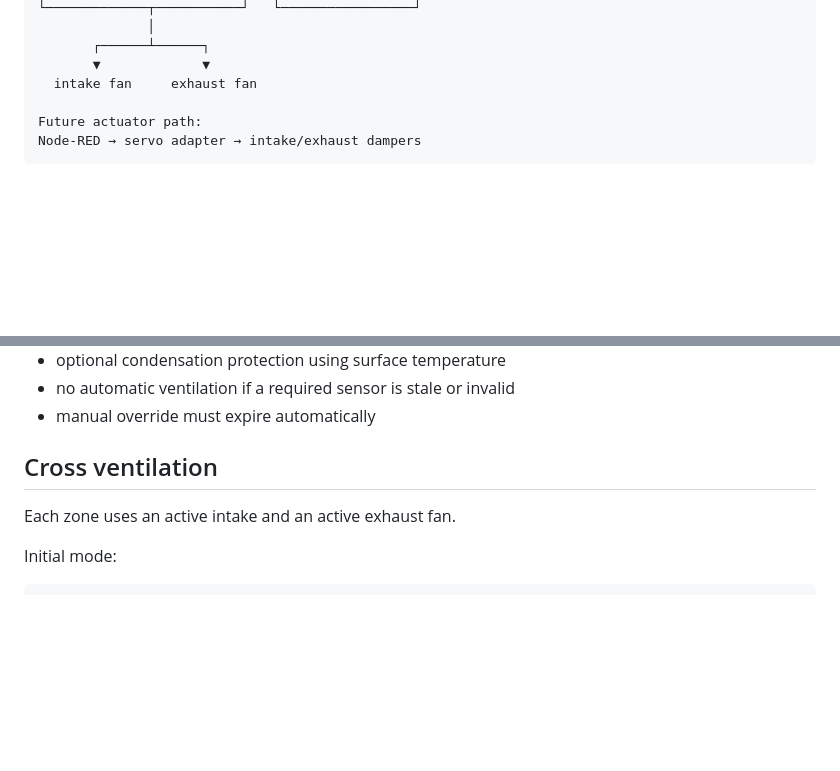
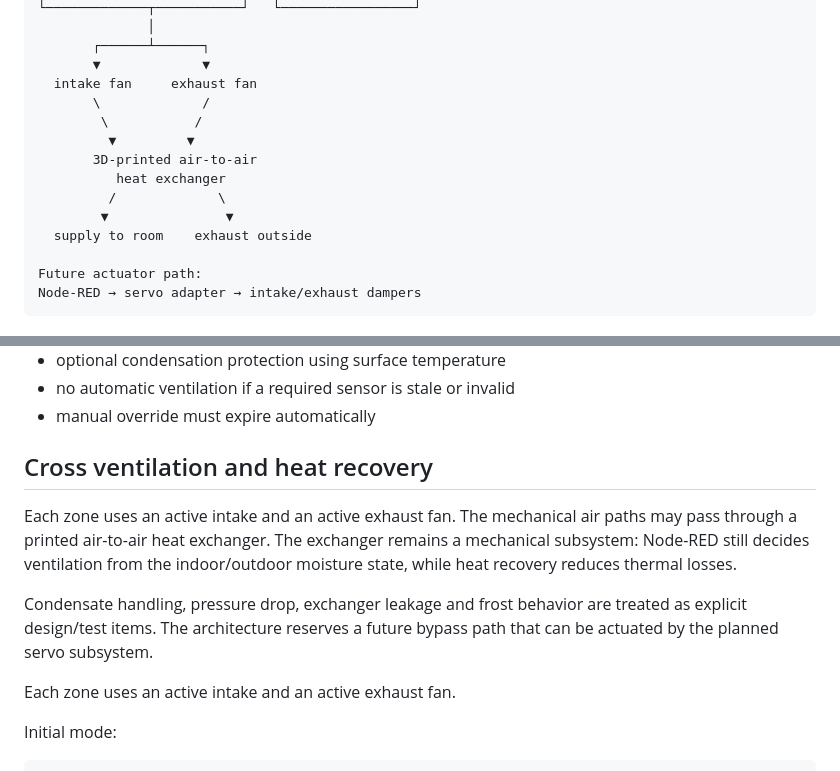
Before and after one commit to FragHunter/DuePointVentilation, a Markdown page: docs/architecture.md, 2 parts joined by grey strips. Drawn GitHub-style; blank space fills up the shorter version.

Commit message:
docs: integrate printed heat exchanger into architecture

```diff
--- a/docs/architecture.md
+++ b/docs/architecture.md
@@ -40,6 +40,14 @@
        ┌──────┴──────┐
        ▼             ▼
   intake fan     exhaust fan
+       \             /
+        \           /
+         ▼         ▼
+       3D-printed air-to-air
+          heat exchanger
+         /             \
+        ▼               ▼
+  supply to room    exhaust outside
 
 Future actuator path:
 Node-RED → servo adapter → intake/exhaust dampers
@@ -143,7 +151,11 @@ Initial concepts:
 - no automatic ventilation if a required sensor is stale or invalid
 - manual override must expire automatically
 
-## Cross ventilation
+## Cross ventilation and heat recovery
+
+Each zone uses an active intake and an active exhaust fan. The mechanical air paths may pass through a printed air-to-air heat exchanger. The exchanger remains a mechanical subsystem: Node-RED still decides ventilation from the indoor/outdoor moisture state, while heat recovery reduces thermal losses.
+
+Condensate handling, pressure drop, exchanger leakage and frost behavior are treated as explicit design/test items. The architecture reserves a future bypass path that can be actuated by the planned servo subsystem.
 
 Each zone uses an active intake and an active exhaust fan.
 
```
